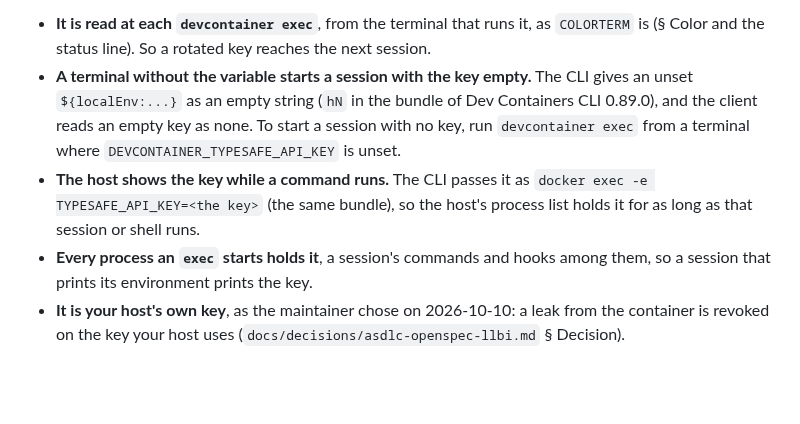
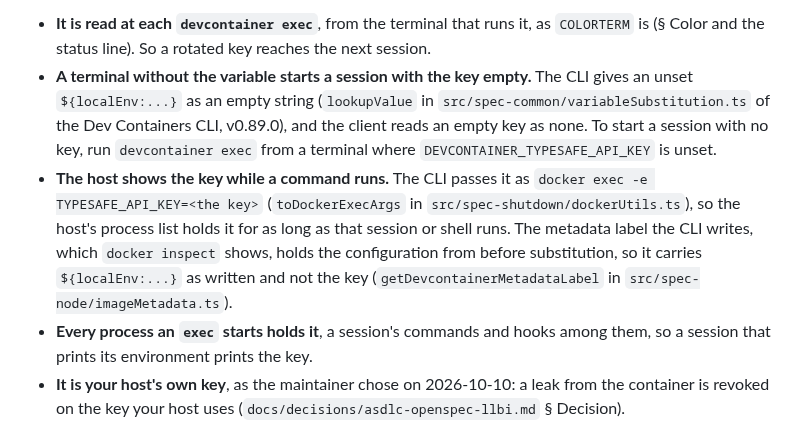
Before and after one commit to jasonroberts-tw/asdlc-openspec, a Markdown page: .devcontainer/README.md, the part around one of its changes. GitHub-like rendering; blank space fills up the shorter version.

```diff
--- a/.devcontainer/README.md
+++ b/.devcontainer/README.md
@@ -314,12 +315,16 @@ How it behaves:
 - **It is read at each `devcontainer exec`**, from the terminal that runs it, as `COLORTERM` is
   (§ Color and the status line). So a rotated key reaches the next session.
 - **A terminal without the variable starts a session with the key empty.** The CLI gives an unset
-  `${localEnv:...}` as an empty string (`hN` in the bundle of Dev Containers CLI 0.89.0), and the
-  client reads an empty key as none. To start a session with no key, run `devcontainer exec` from a
-  terminal where `DEVCONTAINER_TYPESAFE_API_KEY` is unset.
+  `${localEnv:...}` as an empty string (`lookupValue` in `src/spec-common/variableSubstitution.ts`
+  of the Dev Containers CLI, v0.89.0), and the client reads an empty key as none. To start a session
+  with no key, run `devcontainer exec` from a terminal where `DEVCONTAINER_TYPESAFE_API_KEY` is
+  unset.
 - **The host shows the key while a command runs.** The CLI passes it as
-  `docker exec -e TYPESAFE_API_KEY=<the key>` (the same bundle), so the host's process list holds it
-  for as long as that session or shell runs.
+  `docker exec -e TYPESAFE_API_KEY=<the key>` (`toDockerExecArgs` in
+  `src/spec-shutdown/dockerUtils.ts`), so the host's process list holds it for as long as that
+  session or shell runs. The metadata label the CLI writes, which `docker inspect` shows, holds the
+  configuration from before substitution, so it carries `${localEnv:...}` as written and not the key
+  (`getDevcontainerMetadataLabel` in `src/spec-node/imageMetadata.ts`).
 - **Every process an `exec` starts holds it**, a session's commands and hooks among them, so a
   session that prints its environment prints the key.
 - **It is your host's own key**, as the maintainer chose on 2026-10-10: a leak from the container is
```
Also changed, not shown: other parts of .devcontainer/README.md (+3 -2 lines), docs/decisions/asdlc-openspec-llbi.md (+7 -3 lines).
